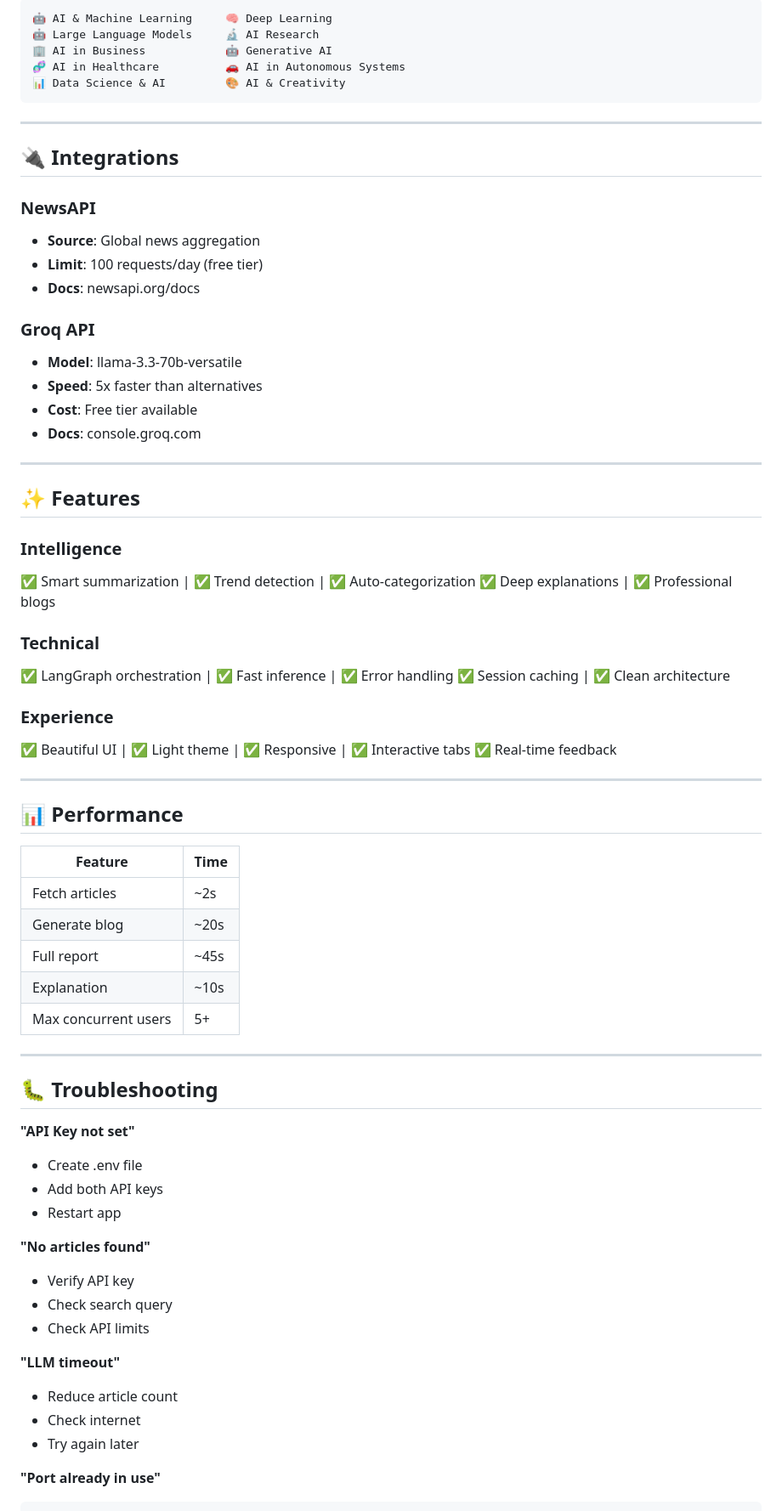
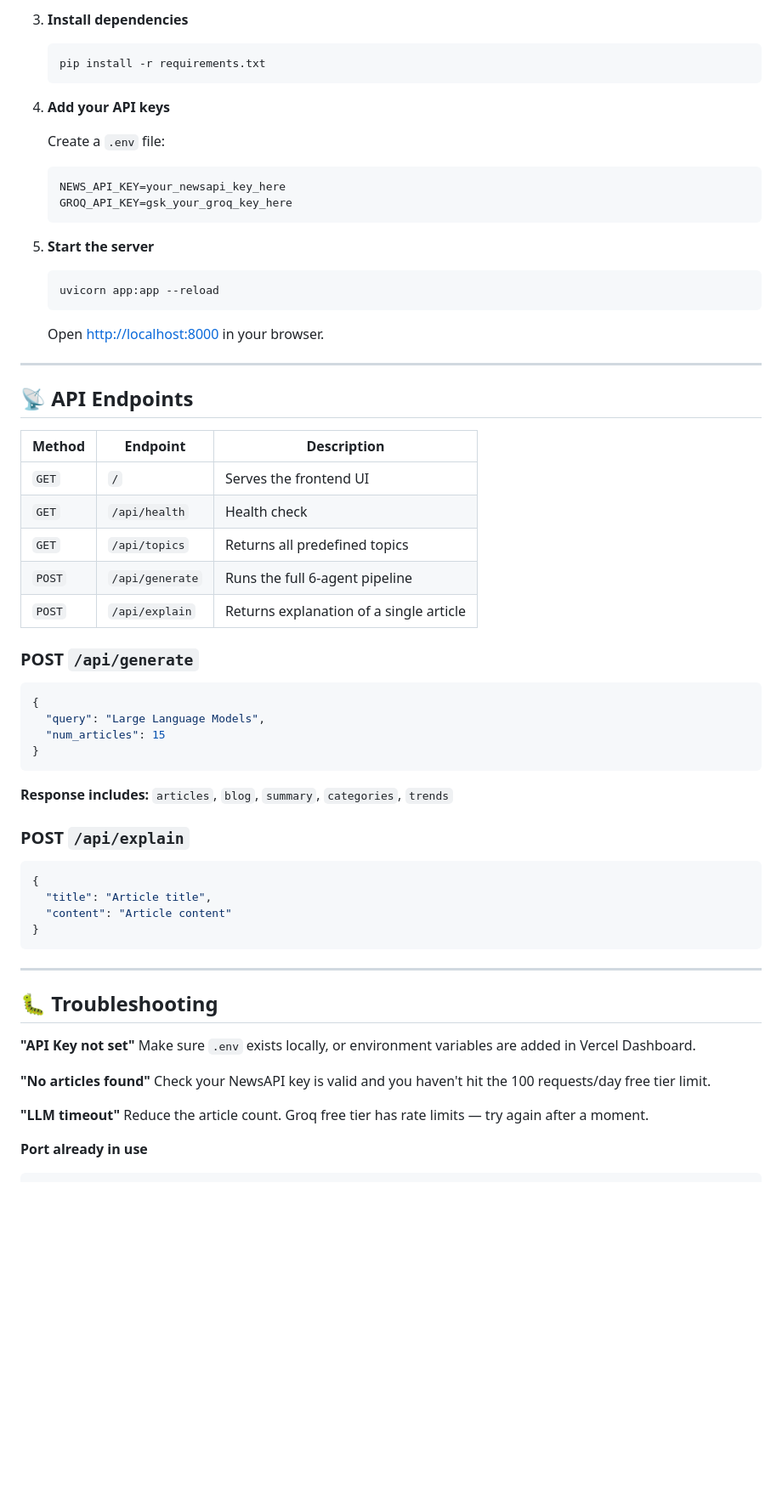
Before and after one commit to sonusaini209/MultiAgent-NewsHub, a Markdown page: README.md, the part around one of its changes. Shown at 85% size. GitHub-like rendering; blank space fills up the shorter version.

````diff
--- a/README.md
+++ b/README.md
@@ -177,73 +117,66 @@ Click "🚀 Generate" button and wait (1-2 minutes)
 
-```
-🤖 AI & Machine Learning     🧠 Deep Learning
-🤖 Large Language Models     🔬 AI Research
-🏢 AI in Business            🤖 Generative AI
-🧬 AI in Healthcare          🚗 AI in Autonomous Systems
-📊 Data Science & AI         🎨 AI & Creativity
-```
+3. **Install dependencies**
+   ```bash
+   pip install -r requirements.txt
+   ```
+
+4. **Add your API keys**
+
+   Create a `.env` file:
+   ```env
+   NEWS_API_KEY=your_newsapi_key_here
+   GROQ_API_KEY=gsk_your_groq_key_here
+   ```
+
+5. **Start the server**
+   ```bash
+   uvicorn app:app --reload
+   ```
+
+   Open [http://localhost:8000](http://localhost:8000) in your browser.
 
 ---
 
-## 🔌 Integrations
+## 📡 API Endpoints
 
-### NewsAPI
-- **Source**: Global news aggregation
-- **Limit**: 100 requests/day (free tier)
-- **Docs**: newsapi.org/docs
+| Method | Endpoint | Description |
+|--------|----------|-------------|
+| `GET` | `/` | Serves the frontend UI |
+| `GET` | `/api/health` | Health check |
+| `GET` | `/api/topics` | Returns all predefined topics |
+| `POST` | `/api/generate` | Runs the full 6-agent pipeline |
+| `POST` | `/api/explain` | Returns explanation of a single article |
 
-### Groq API
-- **Model**: llama-3.3-70b-versatile
-- **Speed**: 5x faster than alternatives
-- **Cost**: Free tier available
-- **Docs**: console.groq.com
+### POST `/api/generate`
+```json
+{
+  "query": "Large Language Models",
+  "num_articles": 15
+}
+```
 
----
+**Response includes:** `articles`, `blog`, `summary`, `categories`, `trends`
 
-## ✨ Features
-
-### Intelligence
-✅ Smart summarization | ✅ Trend detection | ✅ Auto-categorization
-✅ Deep explanations | ✅ Professional blogs
-
-### Technical
-✅ LangGraph orchestration | ✅ Fast inference | ✅ Error handling
-✅ Session caching | ✅ Clean architecture
-
-### Experience
-✅ Beautiful UI | ✅ Light theme | ✅ Responsive | ✅ Interactive tabs
-✅ Real-time feedback
-
----
-
-## 📊 Performance
-
-| Feature | Time |
-|---------|------|
-| Fetch articles | ~2s |
-| Generate blog | ~20s |
-| Full report | ~45s |
-| Explanation | ~10s |
-| Max concurrent users | 5+ |
+### POST `/api/explain`
+```json
+{
+  "title": "Article title",
+  "content": "Article content"
+}
+```
 
 ---
 
 ## 🐛 Troubleshooting
 
 **"API Key not set"**
-- Create .env file
-- Add both API keys
-- Restart app
+Make sure `.env` exists locally, or environment variables are added in Vercel Dashboard.
 
 **"No articles found"**
-- Verify API key
-- Check search query
-- Check API limits
+Check your NewsAPI key is valid and you haven't hit the 100 requests/day free tier limit.
 
 **"LLM timeout"**
-- Reduce article count
-- Check internet
-- Try again later
+Reduce the article count. Groq free tier has rate limits — try again after a moment.
 
-**"Port already in use"**
+**Port already in use**
 ```bash
````
Also changed, not shown: other parts of README.md (+85 -182 lines).
